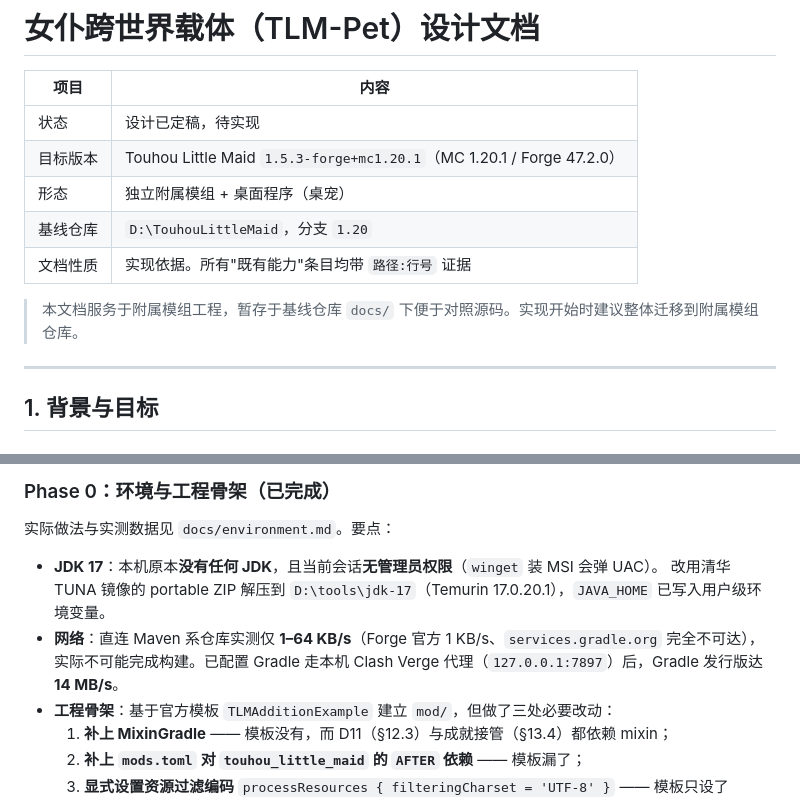
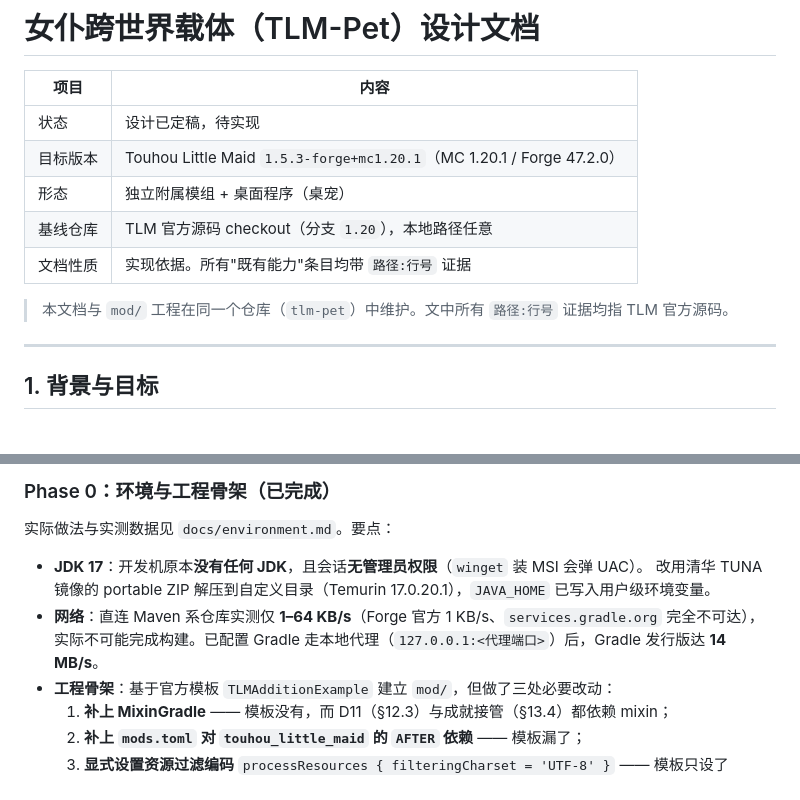
Before and after one commit to Weiyangccccc423/tlm-pet, a Markdown page: docs/tlm-pet-carrier-design.md, 2 parts joined by grey strips. GitHub-like rendering.

```diff
--- a/docs/tlm-pet-carrier-design.md
+++ b/docs/tlm-pet-carrier-design.md
@@ -5,10 +5,10 @@
 | 状态 | 设计已定稿，待实现 |
 | 目标版本 | Touhou Little Maid `1.5.3-forge+mc1.20.1`（MC 1.20.1 / Forge 47.2.0） |
 | 形态 | 独立附属模组 + 桌面程序（桌宠） |
-| 基线仓库 | `D:\TouhouLittleMaid`，分支 `1.20` |
+| 基线仓库 | TLM 官方源码 checkout（分支 `1.20`），本地路径任意 |
 | 文档性质 | 实现依据。所有"既有能力"条目均带 `路径:行号` 证据 |
 
-> 本文档服务于附属模组工程，暂存于基线仓库 `docs/` 下便于对照源码。实现开始时建议整体迁移到附属模组仓库。
+> 本文档与 `mod/` 工程在同一个仓库（`tlm-pet`）中维护。文中所有 `路径:行号` 证据均指 TLM 官方源码。
 
 ---
 
@@ -548,10 +548,10 @@ history.getDeque().descendingIterator().forEachRemaining(chatList::add);
 
 实际做法与实测数据见 `docs/environment.md`。要点：
 
-- **JDK 17**：本机原本**没有任何 JDK**，且当前会话**无管理员权限**（`winget` 装 MSI 会弹 UAC）。
-  改用清华 TUNA 镜像的 portable ZIP 解压到 `D:\tools\jdk-17`（Temurin 17.0.20.1），`JAVA_HOME` 已写入用户级环境变量。
+- **JDK 17**：开发机原本**没有任何 JDK**，且会话**无管理员权限**（`winget` 装 MSI 会弹 UAC）。
+  改用清华 TUNA 镜像的 portable ZIP 解压到自定义目录（Temurin 17.0.20.1），`JAVA_HOME` 已写入用户级环境变量。
 - **网络**：直连 Maven 系仓库实测仅 **1–64 KB/s**（Forge 官方 1 KB/s、`services.gradle.org` 完全不可达），
-  实际不可能完成构建。已配置 Gradle 走本机 Clash Verge 代理（`127.0.0.1:7897`）后，Gradle 发行版达 **14 MB/s**。
+  实际不可能完成构建。已配置 Gradle 走本地代理（`127.0.0.1:<代理端口>`）后，Gradle 发行版达 **14 MB/s**。
 - **工程骨架**：基于官方模板 `TLMAdditionExample` 建立 `mod/`，但做了三处必要改动：
   1. **补上 MixinGradle** —— 模板没有，而 D11（§12.3）与成就接管（§13.4）都依赖 mixin；
   2. **补上 `mods.toml` 对 `touhou_little_maid` 的 `AFTER` 依赖** —— 模板漏了；
```
Also changed, not shown: docs/environment.md (+40 -16 lines).
